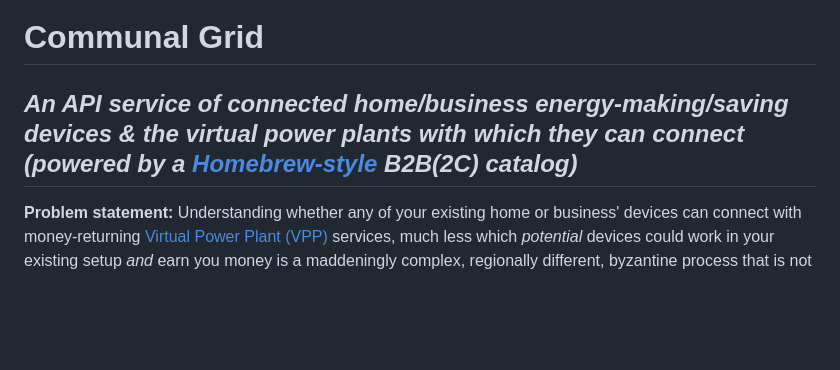
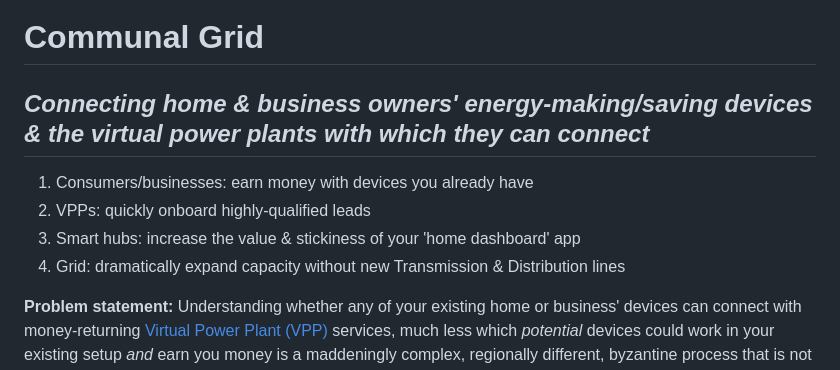
Before and after one commit to Civilian-Power/communal-grid, a Markdown page: README.md, the part around the change. GitHub-like rendering; blank space fills up the shorter version.

```diff
--- a/README.md
+++ b/README.md
@@ -1,5 +1,10 @@
 # Communal Grid
-## _An API service of connected home/business energy-making/saving devices & the virtual power plants with which they can connect (powered by a [Homebrew-style](https://brew.sh/) B2B(2C) catalog)_
+## _Connecting home & business owners' energy-making/saving devices & the virtual power plants with which they can connect_
+
+1. Consumers/businesses: earn money with devices you already have
+2. VPPs: quickly onboard highly-qualified leads
+3. Smart hubs: increase the value & stickiness of your 'home dashboard' app
+4. Grid: dramatically expand capacity without new Transmission & Distribution lines
 
 **Problem statement:** Understanding whether any of your existing home or business' devices can connect with money-returning [Virtual Power Plant (VPP)](https://rmi.org/clean-energy-101-virtual-power-plants/) services, much less which _potential_ devices could work in your existing setup _and_ earn you money is a maddeningly complex, regionally different, byzantine process that is not conducive to _expediting humanity’s move to clean all-electric power & a grid that can support that sizable shift._
 
```
